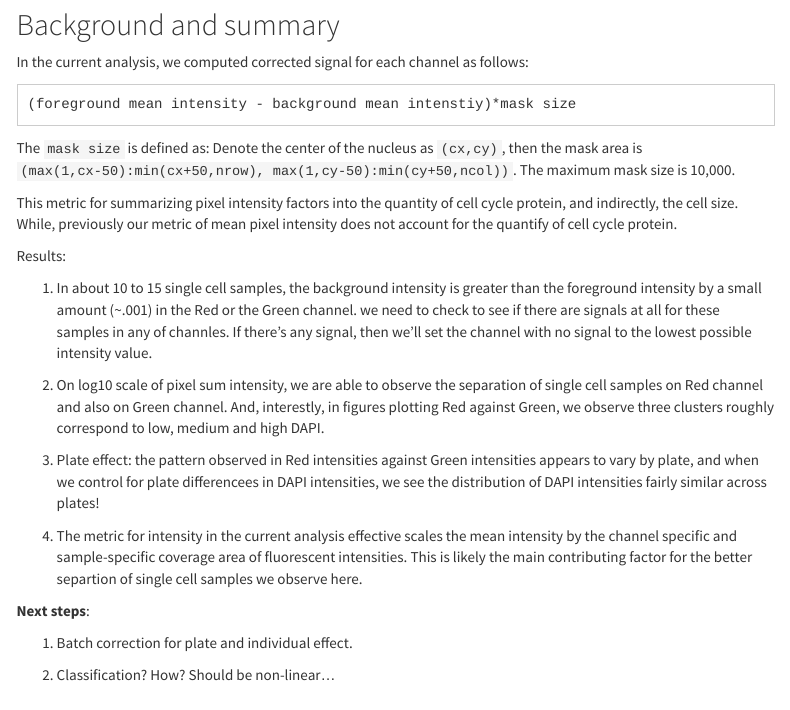
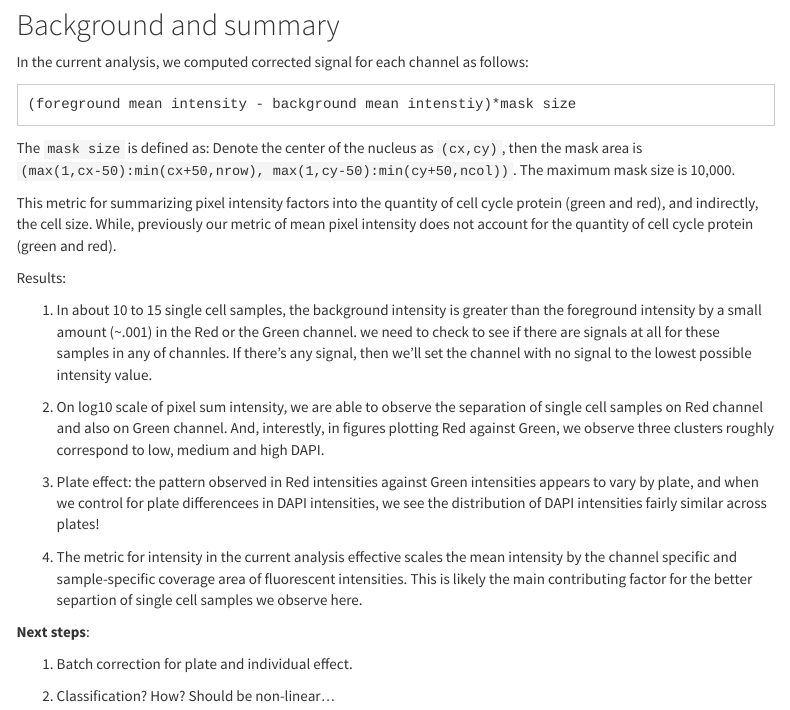
Before and after one commit to jdblischak/fucci-seq, an R Markdown document (analysis/images-qc-followup.Rmd): the page in a window 1100 px wide, from 270 px down. Rendered offline with R 4.5, knitr and Pandoc, with nearby package versions; menus at the side of the page are left out.

Commit message:
small edits

```diff
--- a/analysis/images-qc-followup.Rmd
+++ b/analysis/images-qc-followup.Rmd
@@ -39,7 +39,7 @@ In the current analysis, we computed corrected signal for each channel as follow
 
 The `mask size` is defined as: Denote the center of the nucleus as `(cx,cy)`, then the mask area is `(max(1,cx-50):min(cx+50,nrow), max(1,cy-50):min(cy+50,ncol))`. The maximum mask size is 10,000.
 
-This metric for summarizing pixel intensity factors into the quantity of cell cycle protein, and indirectly, the cell size. While, previously our metric of mean pixel intensity does not account for the quantify of cell cycle protein.
+This metric for summarizing pixel intensity factors into the quantity of cell cycle protein (green and red), and indirectly, the cell size. While, previously our metric of mean pixel intensity does not account for the quantity of cell cycle protein (green and red).
 
 
 Results:
```
Also changed, not shown: analysis/images-qc.Rmd (+1 -1 lines).
